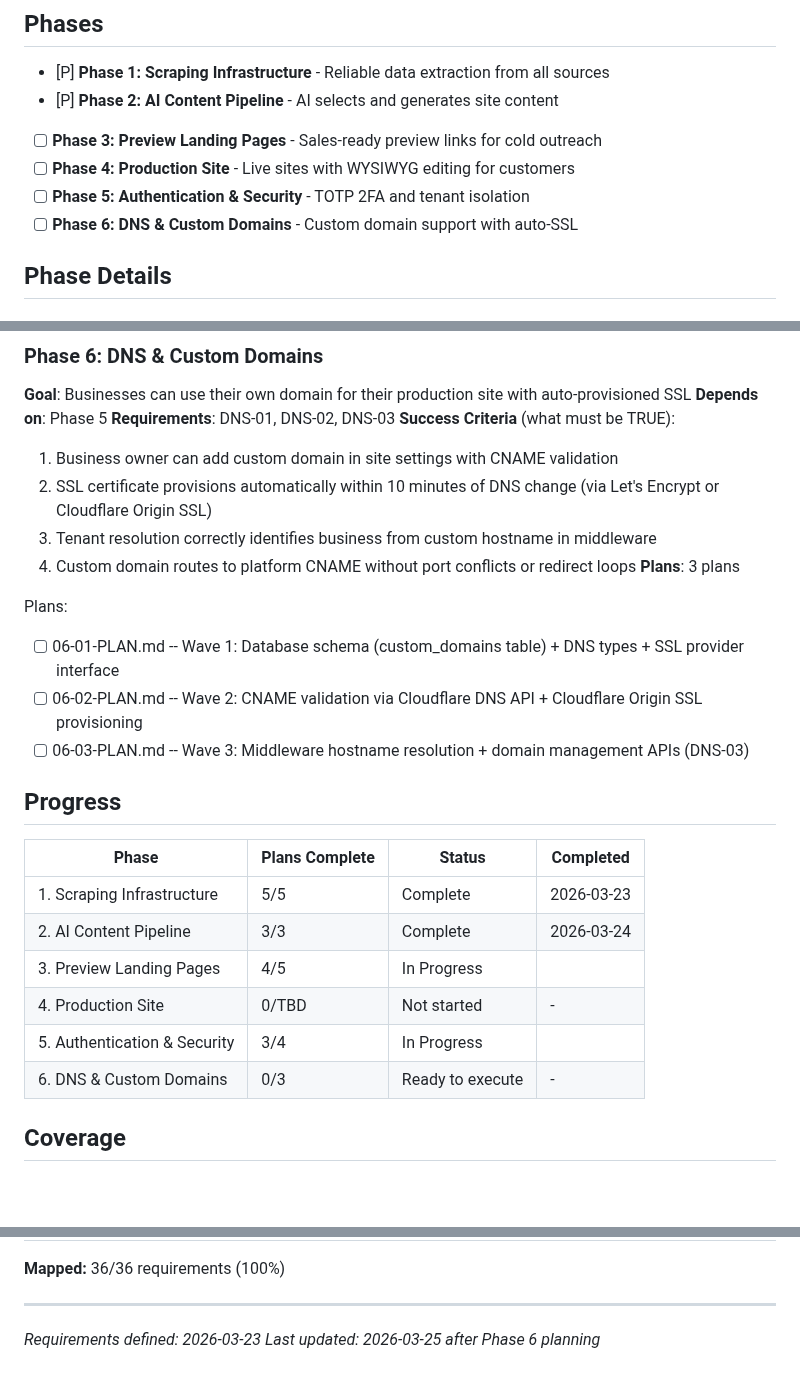
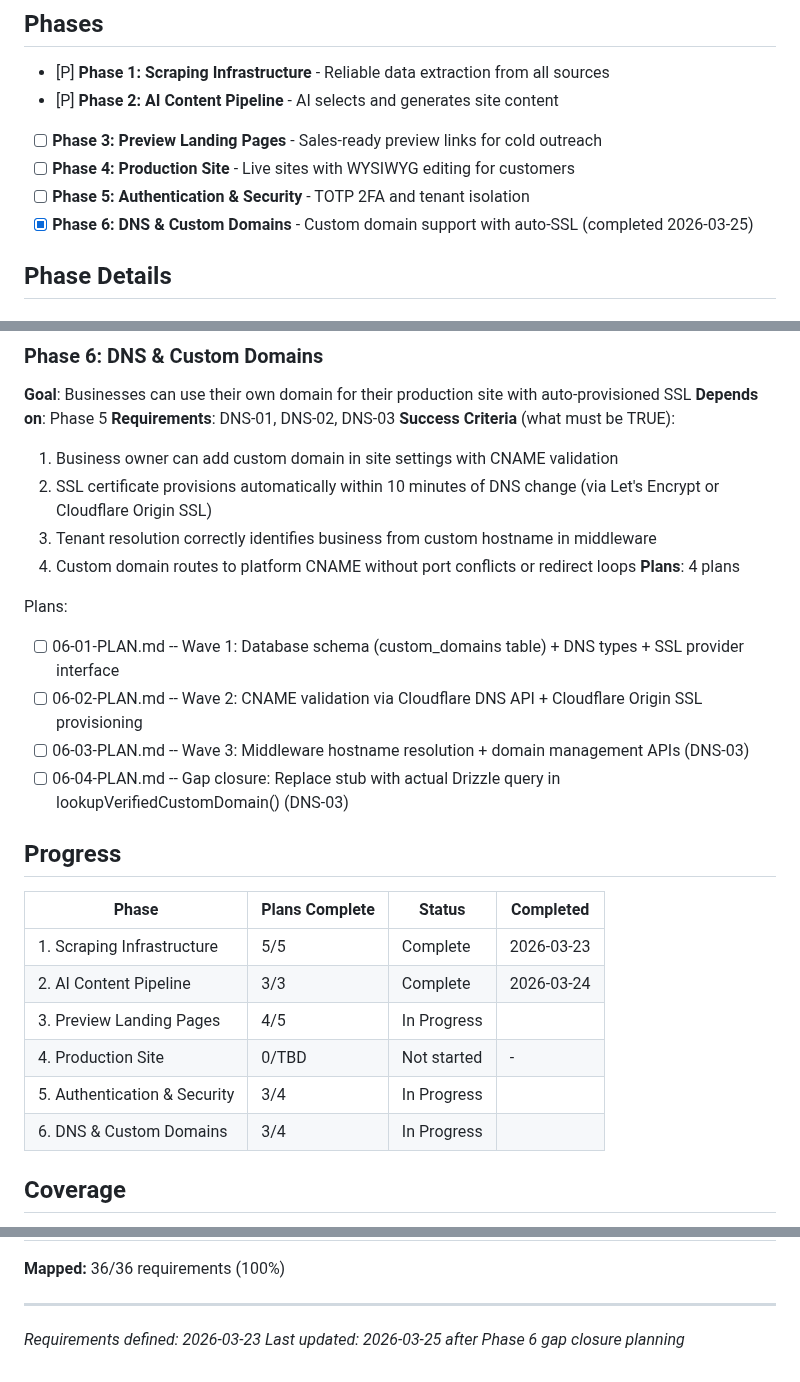
Before and after one commit to pnutnam/siteforge, a Markdown page: SiteForge/.planning/ROADMAP.md, 3 parts joined by grey strips. GitHub-like rendering; blank space fills up the shorter version.

Commit message:
docs(06-04): gap closure plan for DNS-03 stub implementation

```diff
--- a/SiteForge/.planning/ROADMAP.md
+++ b/SiteForge/.planning/ROADMAP.md
@@ -11,7 +11,7 @@ SiteForge is an AI-powered local business website platform that scrapes business
 - [ ] **Phase 3: Preview Landing Pages** - Sales-ready preview links for cold outreach
 - [ ] **Phase 4: Production Site** - Live sites with WYSIWYG editing for customers
 - [ ] **Phase 5: Authentication & Security** - TOTP 2FA and tenant isolation
-- [ ] **Phase 6: DNS & Custom Domains** - Custom domain support with auto-SSL
+- [x] **Phase 6: DNS & Custom Domains** - Custom domain support with auto-SSL (completed 2026-03-25)
 
 ## Phase Details
 
@@ -117,12 +117,13 @@ Plans:
   2. SSL certificate provisions automatically within 10 minutes of DNS change (via Let's Encrypt or Cloudflare Origin SSL)
   3. Tenant resolution correctly identifies business from custom hostname in middleware
   4. Custom domain routes to platform CNAME without port conflicts or redirect loops
-**Plans**: 3 plans
+**Plans**: 4 plans
 
 Plans:
 - [ ] 06-01-PLAN.md -- Wave 1: Database schema (custom_domains table) + DNS types + SSL provider interface
 - [ ] 06-02-PLAN.md -- Wave 2: CNAME validation via Cloudflare DNS API + Cloudflare Origin SSL provisioning
 - [ ] 06-03-PLAN.md -- Wave 3: Middleware hostname resolution + domain management APIs (DNS-03)
+- [ ] 06-04-PLAN.md -- Gap closure: Replace stub with actual Drizzle query in lookupVerifiedCustomDomain() (DNS-03)
 
 ## Progress
 
@@ -133,7 +134,7 @@ Plans:
 | 3. Preview Landing Pages | 4/5 | In Progress |  |
 | 4. Production Site | 0/TBD | Not started | - |
 | 5. Authentication & Security | 3/4 | In Progress |  |
-| 6. DNS & Custom Domains | 0/3 | Ready to execute | - |
+| 6. DNS & Custom Domains | 3/4 | In Progress |  |
 
 ## Coverage
 
@@ -153,4 +154,4 @@ Plans:
 ---
 
 *Requirements defined: 2026-03-23*
-*Last updated: 2026-03-25 after Phase 6 planning*
+*Last updated: 2026-03-25 after Phase 6 gap closure planning*
```
Also changed, not shown: 1 other file.
